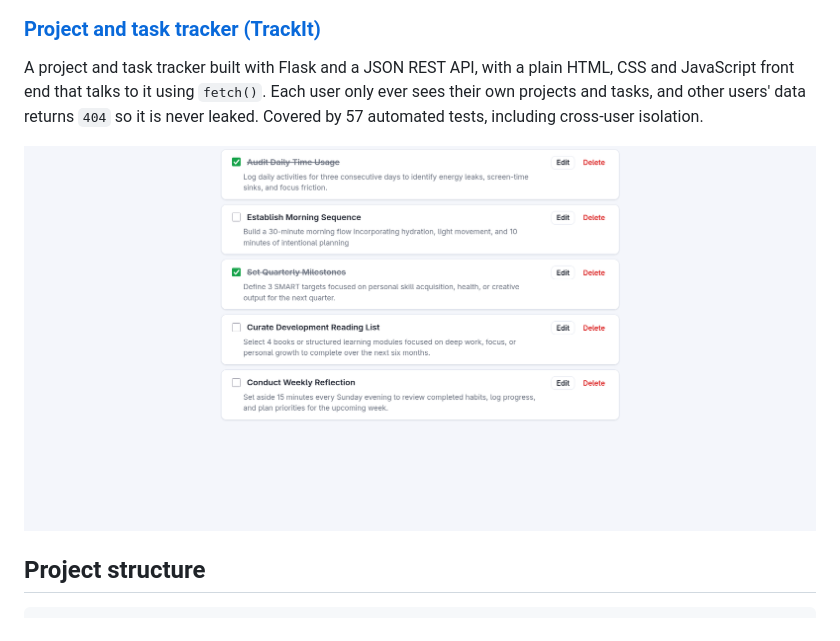
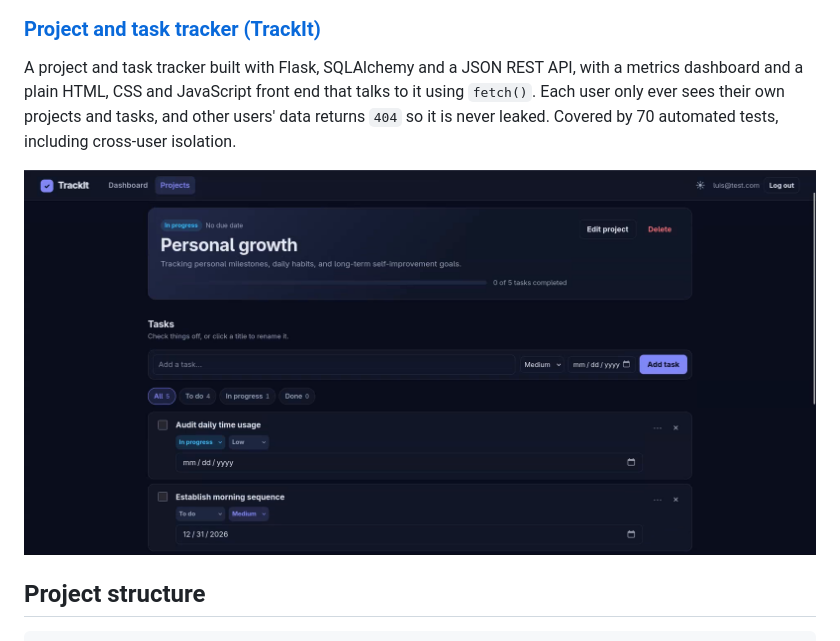
Before and after one commit to muty-gif/Portfolio-Mutee, a Markdown page: README.md, the part around one of its changes. Drawn GitHub-style; pictures changed too: images/trackit-tasks.png.

Commit message:
Update TrackIt card and screenshots to the redesigned UI

```diff
--- a/README.md
+++ b/README.md
@@ -55,5 +55,5 @@ A Flask-based support web application. Users report issues and the technical tea
 
 ### [Project and task tracker (TrackIt)](https://github.com/muty-gif/TrackIt)
 
-A project and task tracker built with Flask and a JSON REST API, with a plain HTML, CSS and JavaScript front end that talks to it using `fetch()`. Each user only ever sees their own projects and tasks, and other users' data returns `404` so it is never leaked. Covered by 57 automated tests, including cross-user isolation.
+A project and task tracker built with Flask, SQLAlchemy and a JSON REST API, with a metrics dashboard and a plain HTML, CSS and JavaScript front end that talks to it using `fetch()`. Each user only ever sees their own projects and tasks, and other users' data returns `404` so it is never leaked. Covered by 70 automated tests, including cross-user isolation.
 
```
Also changed, not shown: other parts of README.md (+1 -1 lines), AGENTS.md (added, +37 -0 lines), README.es.md (+2 -2 lines), images/trackit-project.png, images/trackit-projects.png, 2 other files.
